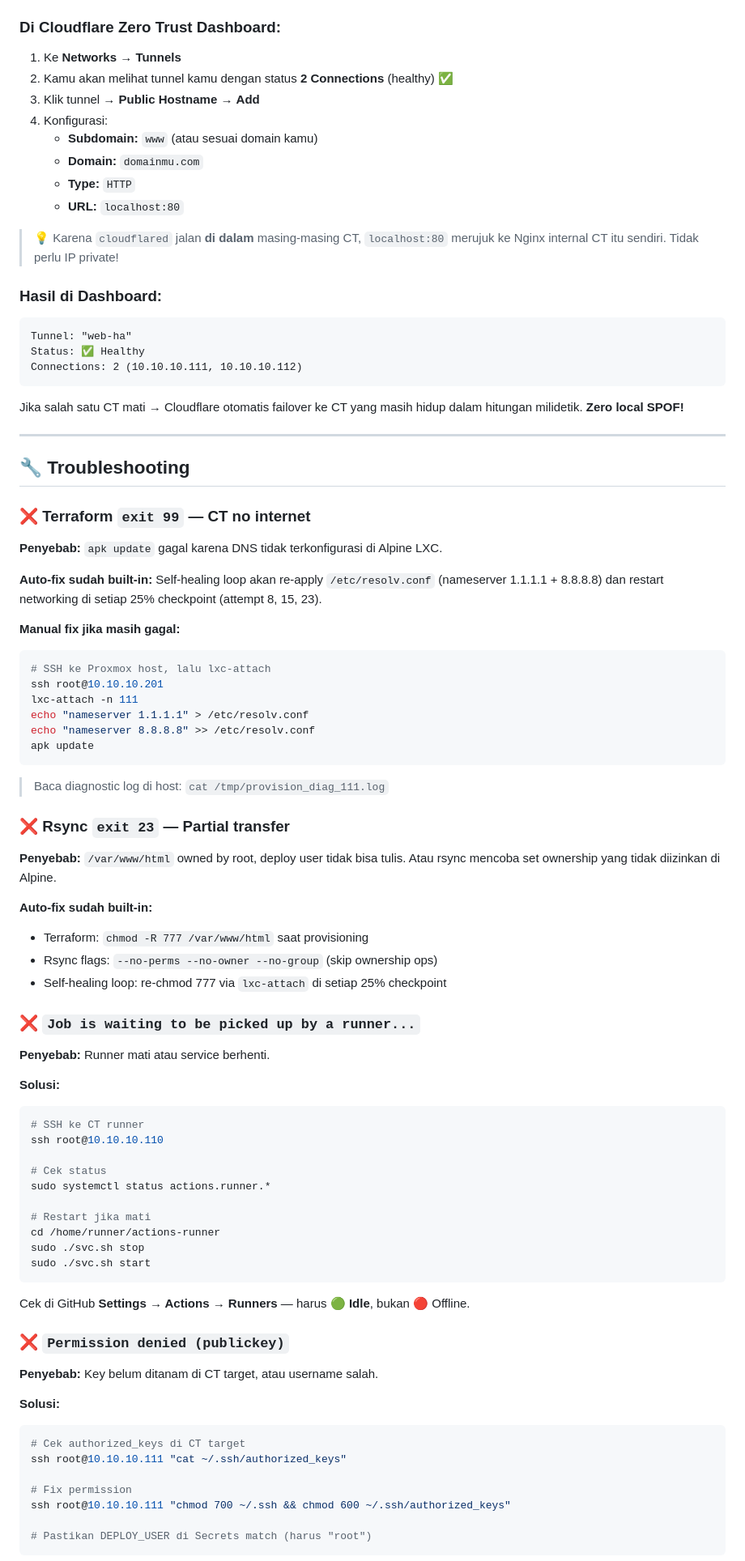
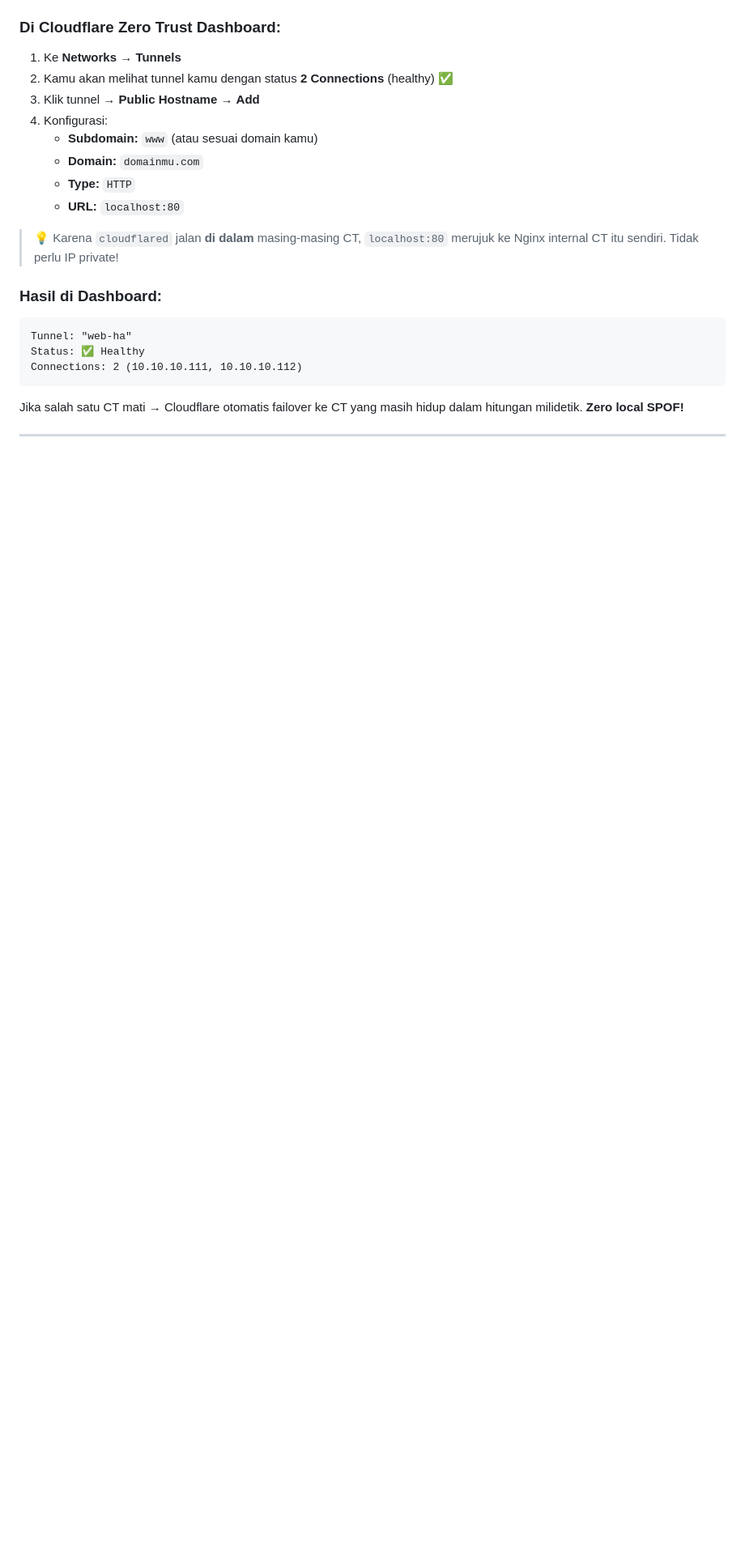
Before and after one commit to tefact/CYSEC-V2, a Markdown page: README.md, the part around one of its changes. Shown at 81% size. Rendered like a GitHub page; blank space fills up the shorter version.

Commit message:
twenty seventh automated deploy

````diff
--- a/README.md
+++ b/README.md
@@ -636,67 +636,3 @@ Jika salah satu CT mati → Cloudflare otomatis failover ke CT yang masih hidup
 
 ---
 
-## 🔧 Troubleshooting
-
-### ❌ Terraform `exit 99` — CT no internet
-
-**Penyebab:** `apk update` gagal karena DNS tidak terkonfigurasi di Alpine LXC.
-
-**Auto-fix sudah built-in:** Self-healing loop akan re-apply `/etc/resolv.conf` (nameserver 1.1.1.1 + 8.8.8.8) dan restart networking di setiap 25% checkpoint (attempt 8, 15, 23).
-
-**Manual fix jika masih gagal:**
-```bash
-# SSH ke Proxmox host, lalu lxc-attach
-ssh root@10.10.10.201
-lxc-attach -n 111
-echo "nameserver 1.1.1.1" > /etc/resolv.conf
-echo "nameserver 8.8.8.8" >> /etc/resolv.conf
-apk update
-```
-
-> Baca diagnostic log di host: `cat /tmp/provision_diag_111.log`
-
-### ❌ Rsync `exit 23` — Partial transfer
-
-**Penyebab:** `/var/www/html` owned by root, deploy user tidak bisa tulis. Atau rsync mencoba set ownership yang tidak diizinkan di Alpine.
-
-**Auto-fix sudah built-in:**
-- Terraform: `chmod -R 777 /var/www/html` saat provisioning
-- Rsync flags: `--no-perms --no-owner --no-group` (skip ownership ops)
-- Self-healing loop: re-chmod 777 via `lxc-attach` di setiap 25% checkpoint
-
-### ❌ `Job is waiting to be picked up by a runner...`
-
-**Penyebab:** Runner mati atau service berhenti.
-
-**Solusi:**
-```bash
-# SSH ke CT runner
-ssh root@10.10.10.110
-
-# Cek status
-sudo systemctl status actions.runner.*
-
-# Restart jika mati
-cd /home/runner/actions-runner
-sudo ./svc.sh stop
-sudo ./svc.sh start
-```
-
-Cek di GitHub **Settings → Actions → Runners** — harus **🟢 Idle**, bukan 🔴 Offline.
-
-### ❌ `Permission denied (publickey)`
-
-**Penyebab:** Key belum ditanam di CT target, atau username salah.
-
-**Solusi:**
-```bash
-# Cek authorized_keys di CT target
-ssh root@10.10.10.111 "cat ~/.ssh/authorized_keys"
-
-# Fix permission
-ssh root@10.10.10.111 "chmod 700 ~/.ssh && chmod 600 ~/.ssh/authorized_keys"
-
-# Pastikan DEPLOY_USER di Secrets match (harus "root")
-```
-
````
Also changed, not shown: other parts of README.md (+0 -57 lines).
